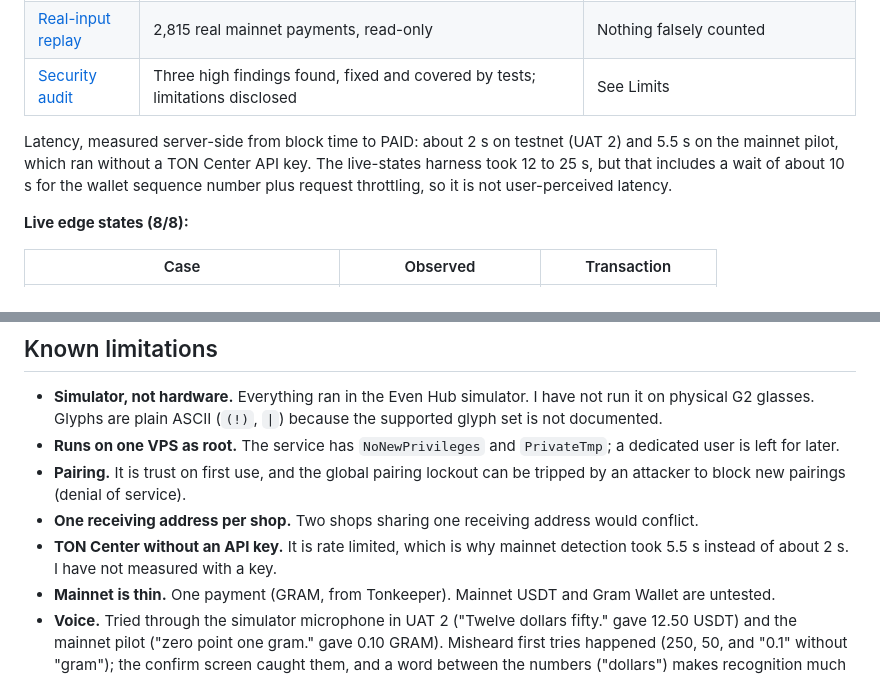
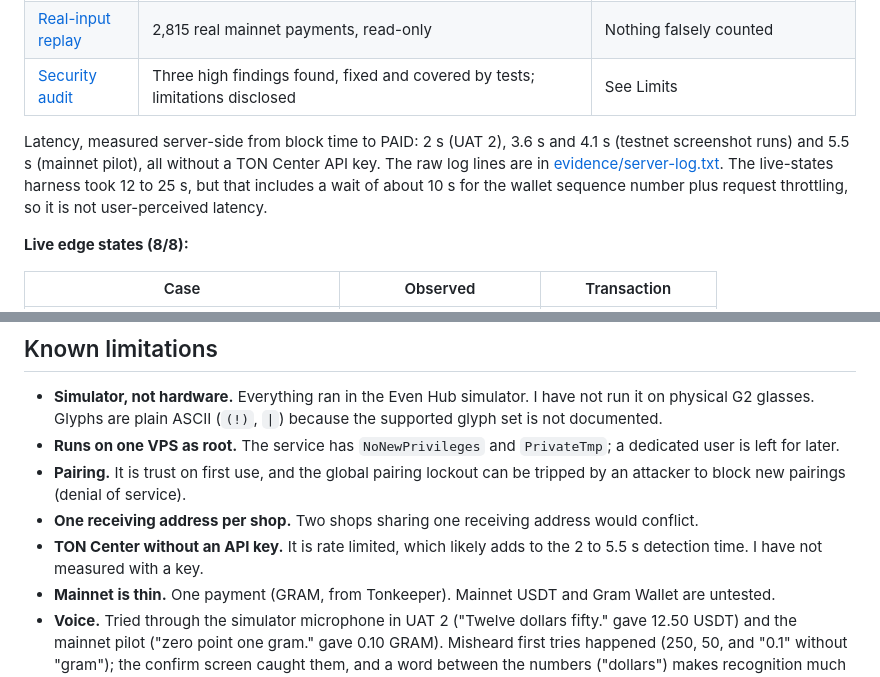
Before and after one commit to Techkeyy/shoptill, a Markdown page: README.md, 2 parts joined by grey strips. GitHub-like rendering.

```diff
--- a/README.md
+++ b/README.md
@@ -199,7 +211,7 @@ Most "did they pay" tools watch for an incoming amount. On TON, anyone can send
 | [Real-input replay](evidence/real-input.md) | 2,815 real mainnet payments, read-only | Nothing falsely counted |
 | [Security audit](evidence/security-audit.md) | Three high findings found, fixed and covered by tests; limitations disclosed | See Limits |
 
-Latency, measured server-side from block time to PAID: about 2 s on testnet (UAT 2) and 5.5 s on the mainnet pilot, which ran without a TON Center API key. The live-states harness took 12 to 25 s, but that includes a wait of about 10 s for the wallet sequence number plus request throttling, so it is not user-perceived latency.
+Latency, measured server-side from block time to PAID: 2 s (UAT 2), 3.6 s and 4.1 s (testnet screenshot runs) and 5.5 s (mainnet pilot), all without a TON Center API key. The raw log lines are in [evidence/server-log.txt](evidence/server-log.txt). The live-states harness took 12 to 25 s, but that includes a wait of about 10 s for the wallet sequence number plus request throttling, so it is not user-perceived latency.
 
 **Live edge states (8/8):**
 
@@ -273,7 +285,7 @@ Latency, measured server-side from block time to PAID: about 2 s on testnet (UAT
 - **Runs on one VPS as root.** The service has `NoNewPrivileges` and `PrivateTmp`; a dedicated user is left for later.
 - **Pairing.** It is trust on first use, and the global pairing lockout can be tripped by an attacker to block new pairings (denial of service).
 - **One receiving address per shop.** Two shops sharing one receiving address would conflict.
-- **TON Center without an API key.** It is rate limited, which is why mainnet detection took 5.5 s instead of about 2 s. I have not measured with a key.
+- **TON Center without an API key.** It is rate limited, which likely adds to the 2 to 5.5 s detection time. I have not measured with a key.
 - **Mainnet is thin.** One payment (GRAM, from Tonkeeper). Mainnet USDT and Gram Wallet are untested.
 - **Voice.** Tried through the simulator microphone in UAT 2 ("Twelve dollars fifty." gave 12.50 USDT) and the mainnet pilot ("zero point one gram." gave 0.10 GRAM). Misheard first tries happened (250, 50, and "0.1" without "gram"); the confirm screen caught them, and a word between the numbers ("dollars") makes recognition much more reliable.
 - **Untested live:** `/history` and the seller DM with the glasses closed. `/today` counts are unit-tested.
```
Also changed, not shown: other parts of README.md (+16 -4 lines), DEMO_SCRIPT.md (+2 -2 lines), FEATURE_REQUESTS.md (+1 -1 lines), docs/build-log.md (deleted, +0 -172 lines), evidence/screens/short.png, 2 other files.
